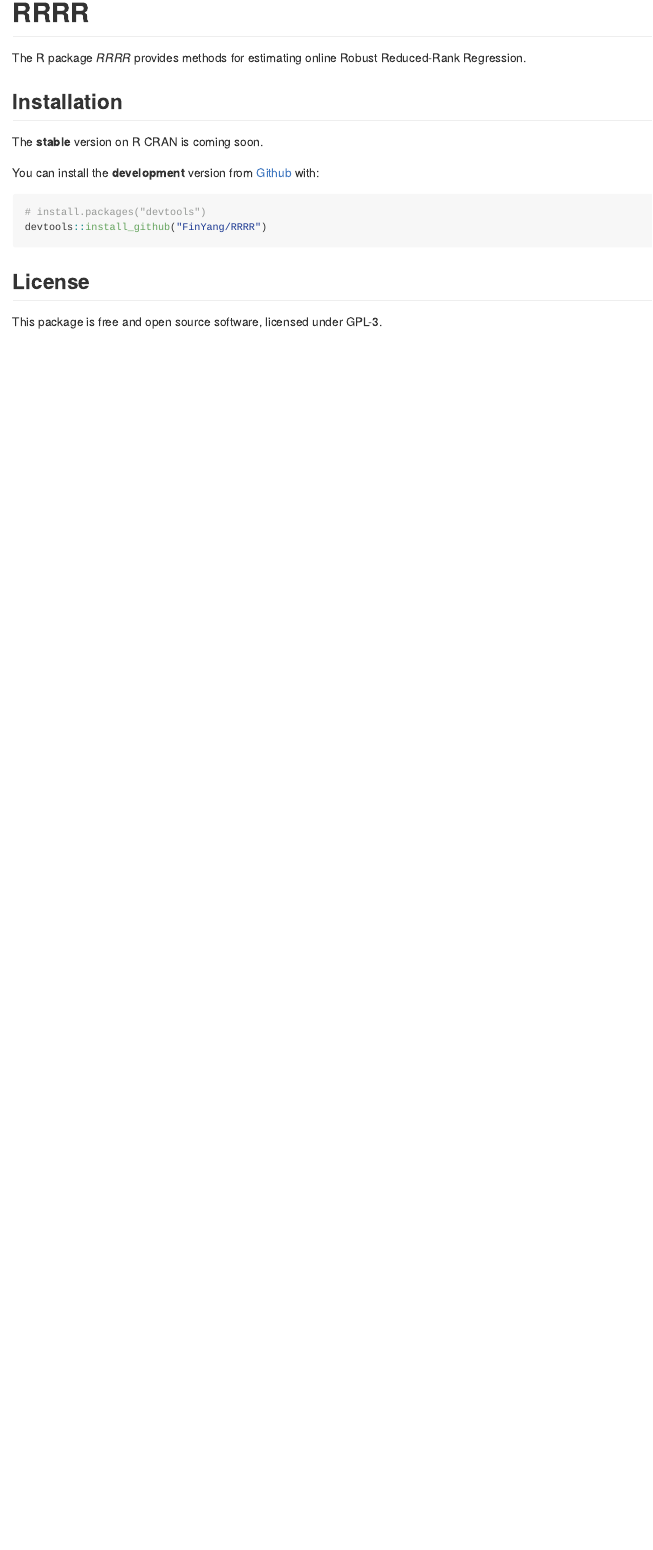
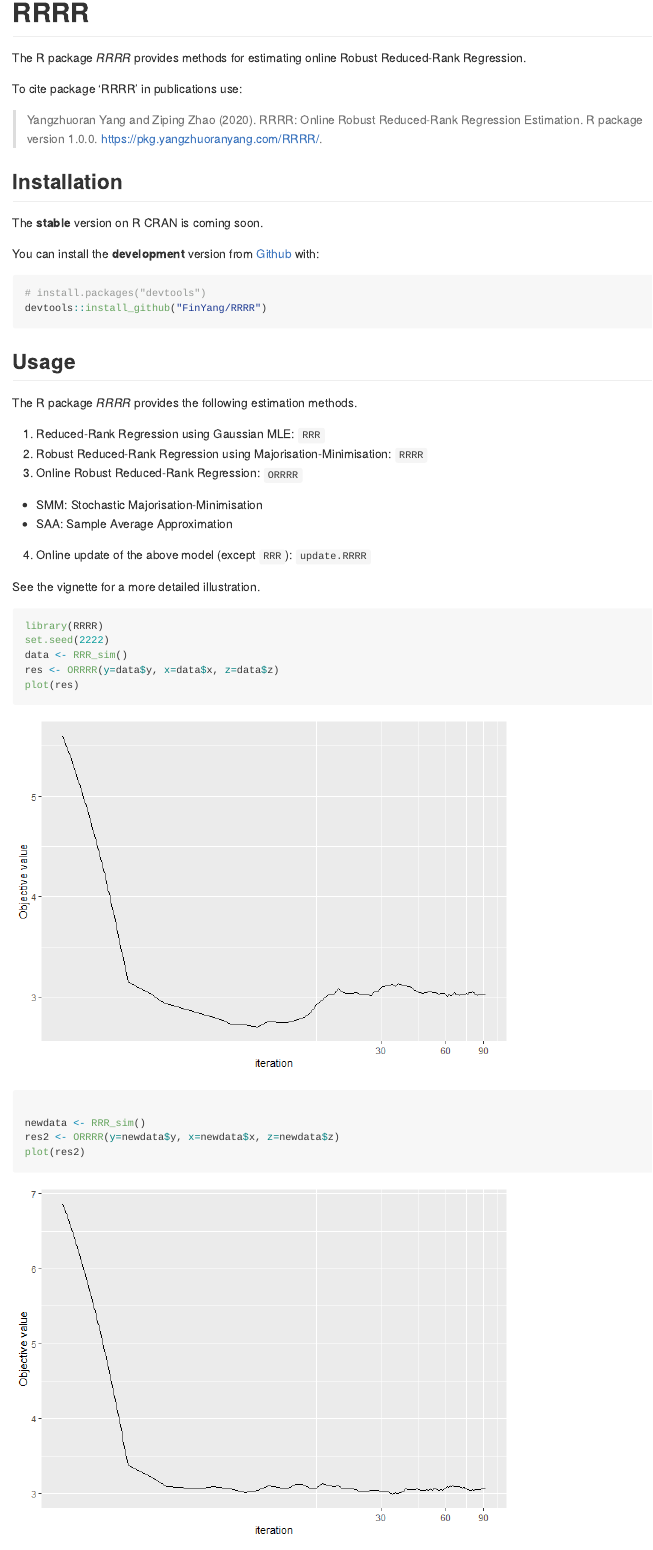
Before and after one commit to FinYang/RRRR, an R Markdown document (README.Rmd): the page in a window 1100 px wide, from its top. The pictures show the output file README.md that the author committed with the source, drawn offline in the style of GitHub.

Commit message:
updated README, DESCRIPTION; version bump

````diff
--- a/README.Rmd
+++ b/README.Rmd
@@ -21,6 +21,10 @@ knitr::opts_chunk$set(
 
 The R package *RRRR* provides methods for estimating online Robust Reduced-Rank Regression.
 
+To cite package ‘RRRR’ in publications use:
+
+>  Yangzhuoran Yang and Ziping Zhao (2020). RRRR: Online Robust   Reduced-Rank Regression Estimation. R package version 1.0.0. https://pkg.yangzhuoranyang.com/RRRR/.
+
 ## Installation
 
 The **stable** version on R CRAN is coming soon.
@@ -32,6 +36,30 @@ You can install the **development** version from [Github](https://github.com/Fin
 devtools::install_github("FinYang/RRRR")
 ```
 
+## Usage
+
+The R package *RRRR* provides the following estimation methods.
+
+1. Reduced-Rank Regression using Gaussian MLE: `RRR`
+2. Robust Reduced-Rank Regression using Majorisation-Minimisation: `RRRR`
+3. Online Robust Reduced-Rank Regression: `ORRRR`
+  - SMM: Stochastic Majorisation-Minimisation
+  - SAA: Sample Average Approximation
+4. Online update of the above model (except `RRR`): `update.RRRR`
+
+See the vignette for a more detailed illustration.
+
+```{r}
+library(RRRR)
+set.seed(2222)
+data <- RRR_sim()
+res <- ORRRR(y=data$y, x=data$x, z=data$z)
+plot(res)
+
+newdata <- RRR_sim()
+res2 <- ORRRR(y=newdata$y, x=newdata$x, z=newdata$z)
+plot(res2)
+```
 
 
 
````
Also changed, not shown: README.md, READMEfigs/unnamed-chunk-2-1.png (added), READMEfigs/unnamed-chunk-2-2.png (added), 1 other file.
